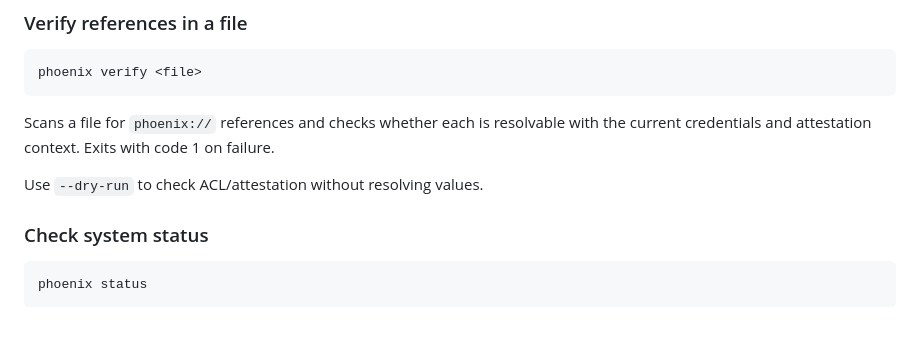
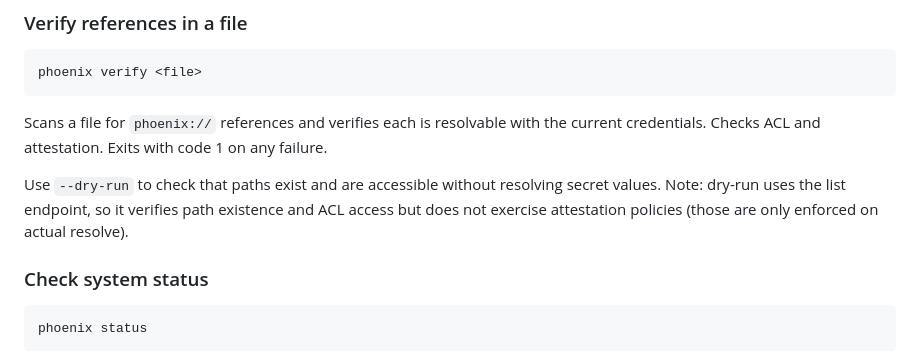
Before and after one commit to phoenixsec-dev/phoenix, a Markdown page: phoenix-skill/SKILL.md, the part around the change. Drawn GitHub-style; blank space fills up the shorter version.

Commit message:
fix: correct skill docs to reflect dry-run attestation limitations
--dry-run uses the list endpoint, not resolve, so it checks path
existence and ACL but does not exercise attestation policies. Updated
SKILL.md to match the actual behavior and avoid false confidence.

Co-authored-by: Vector (OpenClaw) <vector@openclaw.local>
Managed-by: Claude Code Session

````diff
--- a/phoenix-skill/SKILL.md
+++ b/phoenix-skill/SKILL.md
@@ -71,10 +71,14 @@ phoenix exec --env KEY=phoenix://namespace/secret --output-env /path/to/envfile
 phoenix verify <file>
 ```
 
-Scans a file for `phoenix://` references and checks whether each is resolvable
-with the current credentials and attestation context. Exits with code 1 on failure.
+Scans a file for `phoenix://` references and verifies each is resolvable
+with the current credentials. Checks ACL and attestation. Exits with code 1
+on any failure.
 
-Use `--dry-run` to check ACL/attestation without resolving values.
+Use `--dry-run` to check that paths exist and are accessible without resolving
+secret values. Note: dry-run uses the list endpoint, so it verifies path
+existence and ACL access but does not exercise attestation policies (those are
+only enforced on actual resolve).
 
 ### Check system status
 
````
